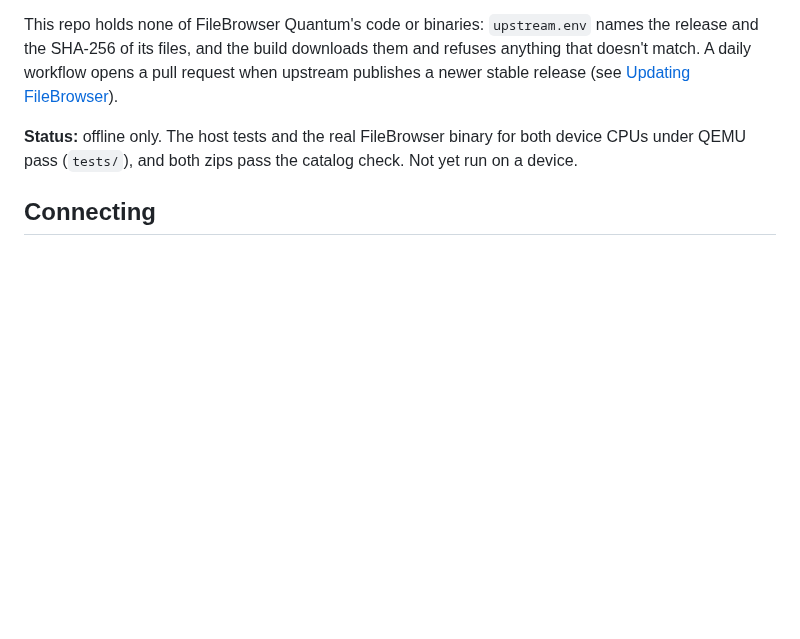
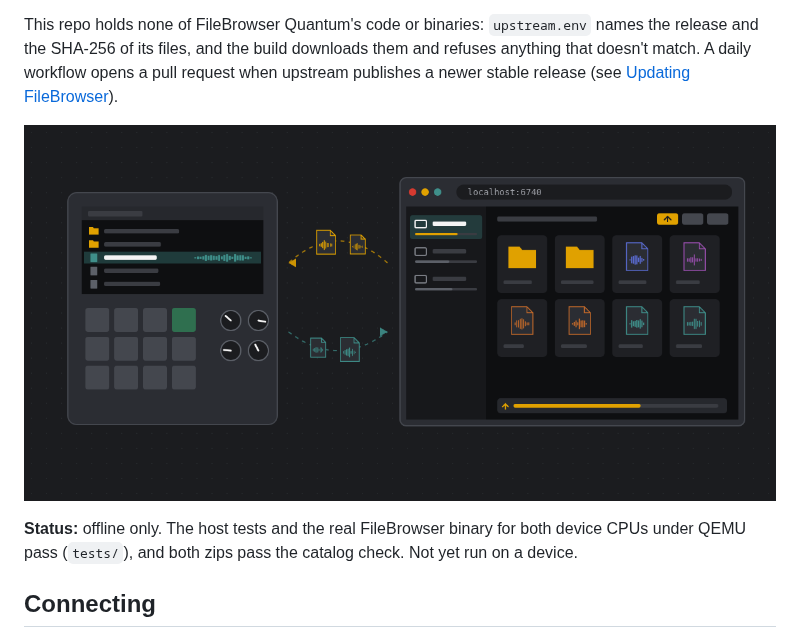
Before and after one commit to jacob-sabella/mpc-addin-filebrowser, a Markdown page: README.md, the part around the change. Rendered like a GitHub page; pictures changed too: docs/tile.png (added); blank space fills up the shorter version.

Commit message:
Catalog tile: the device and its files in a browser file manager (tools/gen_tile.py)

```diff
--- a/README.md
+++ b/README.md
@@ -12,6 +12,8 @@ exits. So FileBrowser runs exactly while MPC runs, and installing, upgrading and
 This repo holds none of FileBrowser Quantum's code or binaries: `upstream.env` names the release and the SHA-256 of its
 files, and the build downloads them and refuses anything that doesn't match. A daily workflow opens a pull request when
 upstream publishes a newer stable release (see [Updating FileBrowser](#updating-filebrowser)).
+
+![The device and a file manager in a browser, with samples going both ways](docs/tile.png)
 
 **Status:** offline only. The host tests and the real FileBrowser binary for both device CPUs under QEMU pass
 (`tests/`), and both zips pass the catalog check. Not yet run on a device.
```
Also changed, not shown: 2 other files.
